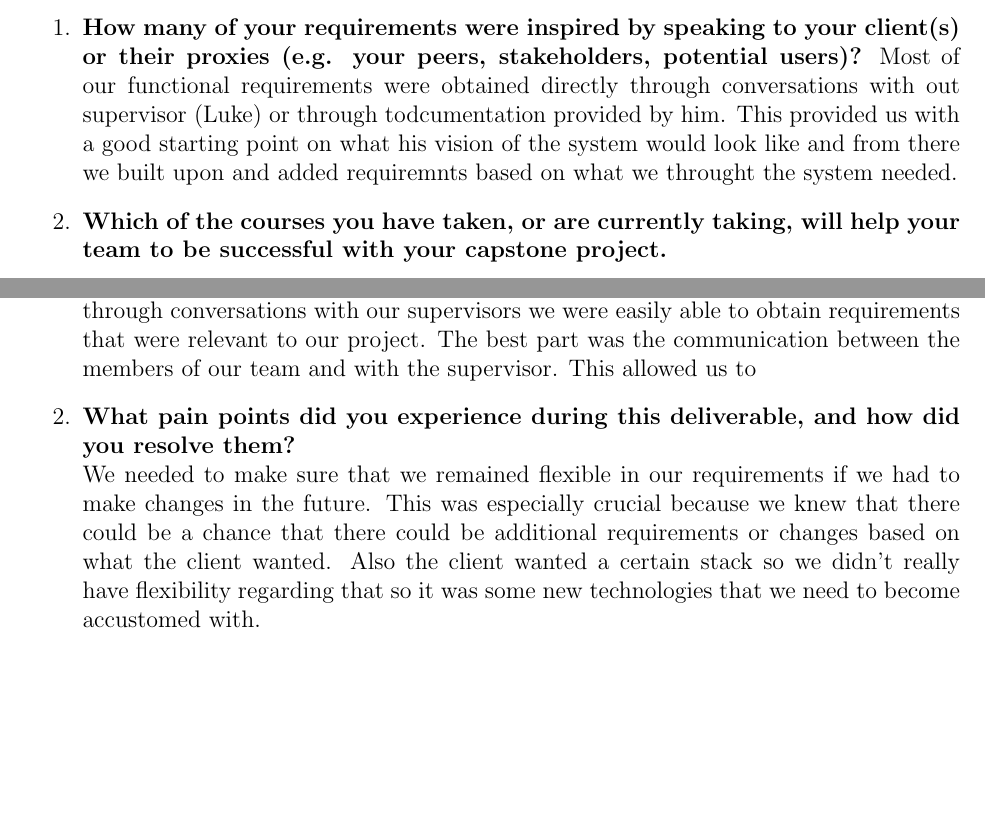
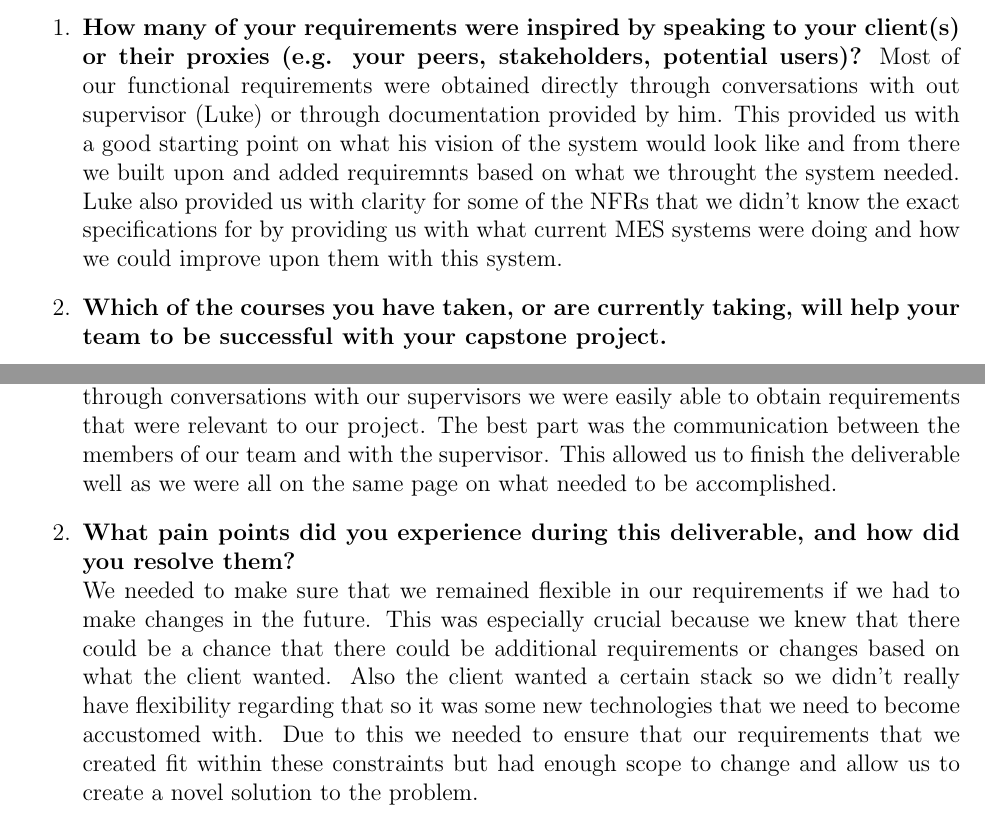
Before and after one commit to VirochaanRG/MES-Event-Management-System, a LaTeX document (docs/SRS/SRS.tex, which reads docs/SRS_Reflection.tex): two parts of pages 28 and 31 of 33, joined at a grey line, cut so that both start at the same text, the shorter picture padded with empty space. Compiled offline with pdfLaTeX.

Commit message:
Fixed reflection

```diff
--- a/docs/SRS_Reflection.tex
+++ b/docs/SRS_Reflection.tex
@@ -2,7 +2,7 @@
 \subsubsection*{Group Reflection}
 \begin{enumerate}
   \item \textbf{How many of your requirements were inspired by speaking to your client(s) or their proxies (e.g. your peers, stakeholders, potential users)?}
-  Most of our functional requirements were obtained directly through conversations with out supervisor (Luke) or through todcumentation provided by him. This provided us with a good starting point on what his vision of the system would look like and from there we built upon and added requiremnts based on what we throught the system needed.
+  Most of our functional requirements were obtained directly through conversations with out supervisor (Luke) or through documentation provided by him. This provided us with a good starting point on what his vision of the system would look like and from there we built upon and added requiremnts based on what we throught the system needed. Luke also provided us with clarity for some of the NFRs that we didn't know the exact specifications for by providing us with what current MES systems were doing and how we could improve upon them with this system.
 
   \item \textbf{Which of the courses you have taken, or are currently taking, will help your team to be successful with your capstone project.}
   \begin{itemize}
@@ -50,12 +50,12 @@
   During the writing of this deliverable we all had a clear understanding of the goals of this project and the general
   plan which we did in the past deliverable. From this through conversations with our supervisors we were easily able to
   obtain requirements that were relevant to our project. The best part was the communication between the members of our
-  team and with the supervisor. This allowed us to
+  team and with the supervisor. This allowed us to finish the deliverable well as we were all on the same page on what needed to be accomplished.
   \item \textbf{What pain points did you experience during this deliverable, and how did you resolve them?} \\
   We needed to make sure that we remained flexible in our requirements if we had to make changes in the future. This was
   especially crucial because we knew that there could be a chance that there could be additional requirements or changes
   based on what the client wanted. Also the client wanted a certain stack so we didn't really have flexibility regarding
-  that so it was some new technologies that we need to become accustomed with.
+  that so it was some new technologies that we need to become accustomed with. Due to this we needed to ensure that our requirements that we created fit within these constraints but had enough scope to change and allow us to create a novel solution to the problem.
 
 \end{enumerate}
 
```
Also changed, not shown: docs/SRS-Volere/SRS.pdf.
